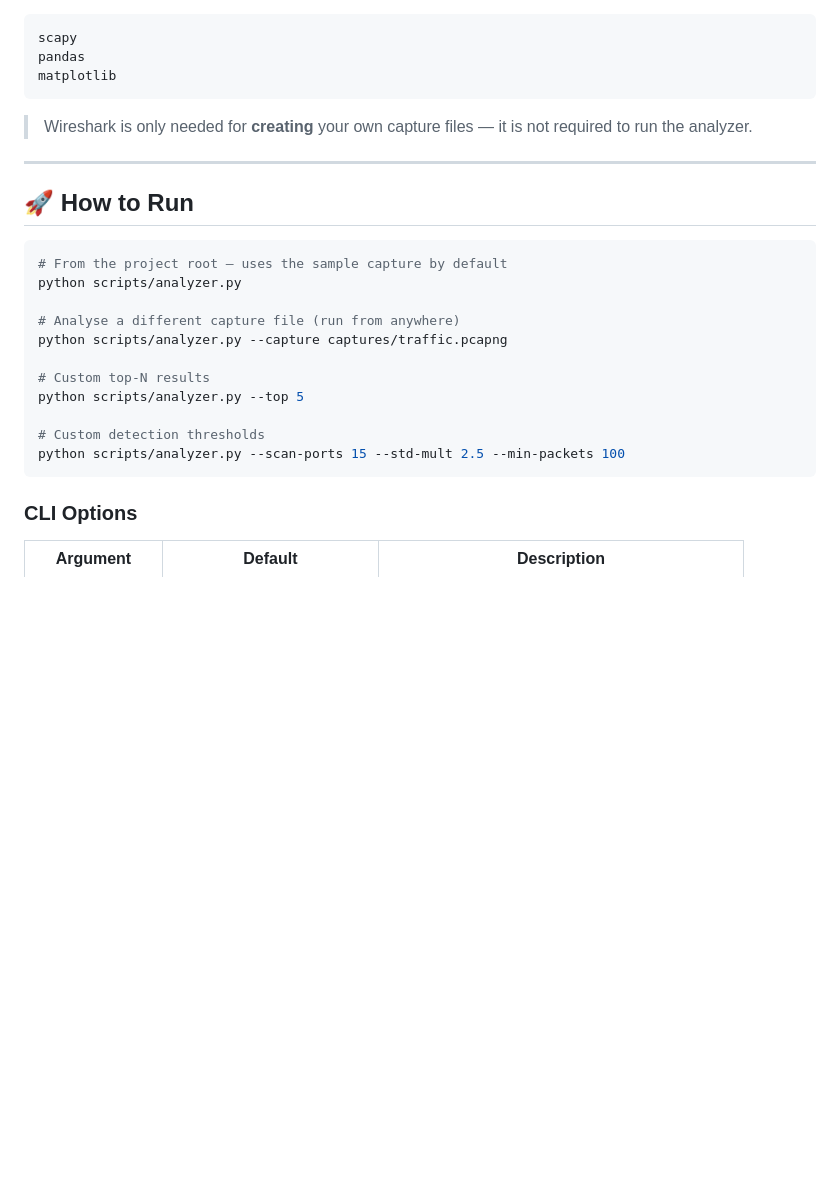
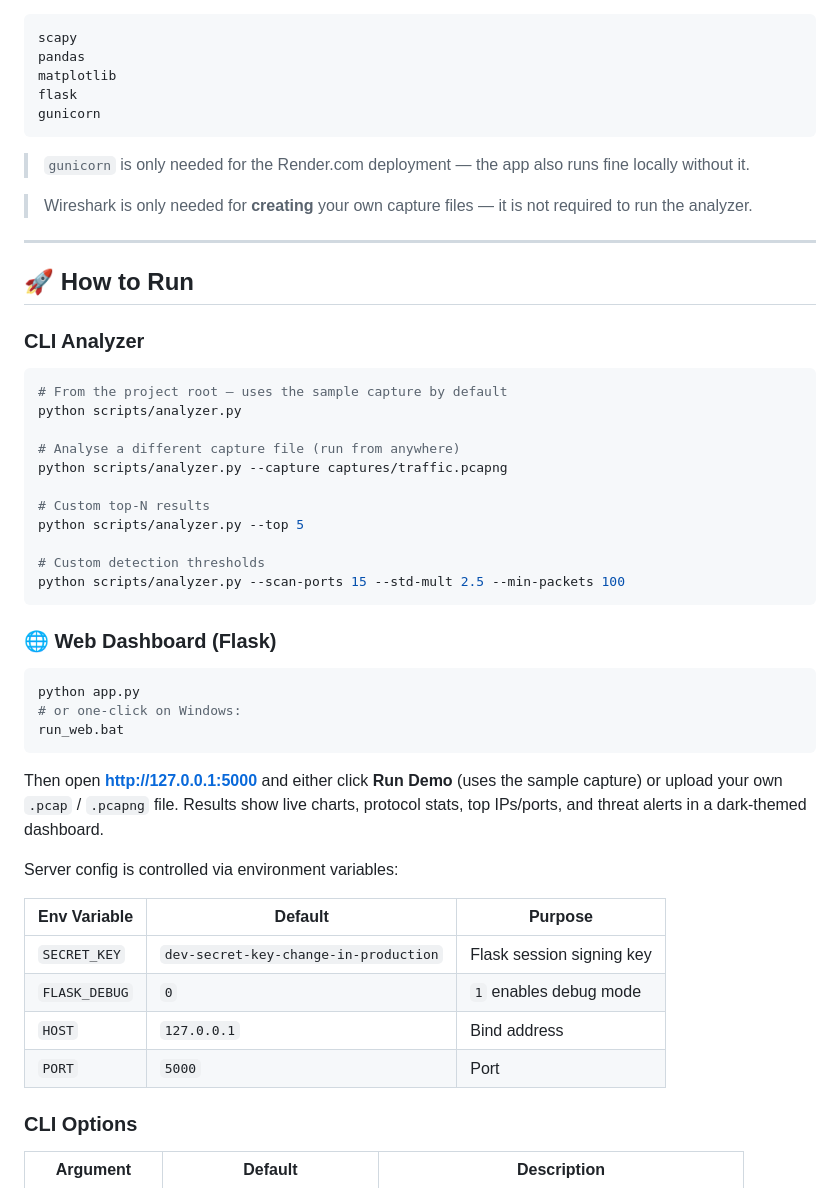
Before and after one commit to kirankumar-thakor18/Network-Traffic-Analysis, a Markdown page: README.md, the part around one of its changes. Drawn GitHub-style; blank space fills up the shorter version.

````diff
--- a/README.md
+++ b/README.md
@@ -135,13 +145,19 @@ python -c "from scapy.all import rdpcap; print('Scapy OK')"
 scapy
 pandas
 matplotlib
+flask
+gunicorn
 ```
+
+> `gunicorn` is only needed for the Render.com deployment — the app also runs fine locally without it.
 
 > Wireshark is only needed for **creating** your own capture files — it is not required to run the analyzer.
 
 ---
 
 ## 🚀 How to Run
+
+### CLI Analyzer
 
 ```bash
 # From the project root — uses the sample capture by default
@@ -156,6 +172,25 @@ python scripts/analyzer.py --top 5
 # Custom detection thresholds
 python scripts/analyzer.py --scan-ports 15 --std-mult 2.5 --min-packets 100
 ```
+
+### 🌐 Web Dashboard (Flask)
+
+```bash
+python app.py
+# or one-click on Windows:
+run_web.bat
+```
+
+Then open **http://127.0.0.1:5000** and either click **Run Demo** (uses the sample capture) or upload your own `.pcap` / `.pcapng` file. Results show live charts, protocol stats, top IPs/ports, and threat alerts in a dark-themed dashboard.
+
+Server config is controlled via environment variables:
+
+| Env Variable   | Default                             | Purpose                          |
+|----------------|-------------------------------------|----------------------------------|
+| `SECRET_KEY`   | `dev-secret-key-change-in-production` | Flask session signing key        |
+| `FLASK_DEBUG`  | `0`                                 | `1` enables debug mode           |
+| `HOST`         | `127.0.0.1`                         | Bind address                     |
+| `PORT`         | `5000`                              | Port                             |
 
 ### CLI Options
 
````
Also changed, not shown: other parts of README.md (+17 -7 lines), presentation_script_hinglish.md (deleted, +0 -200 lines).
